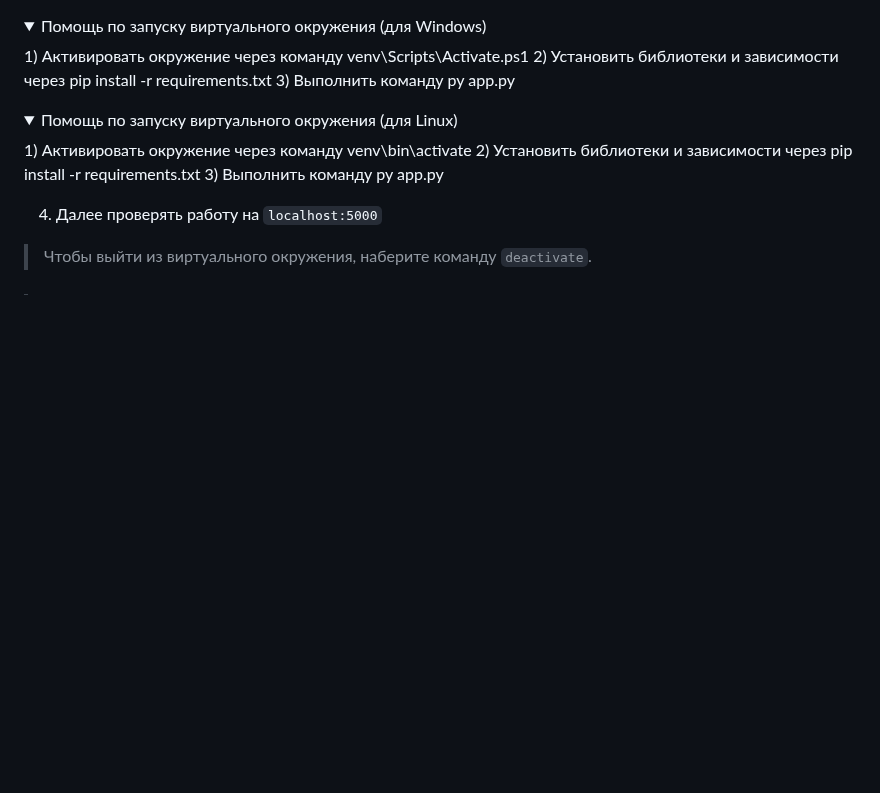
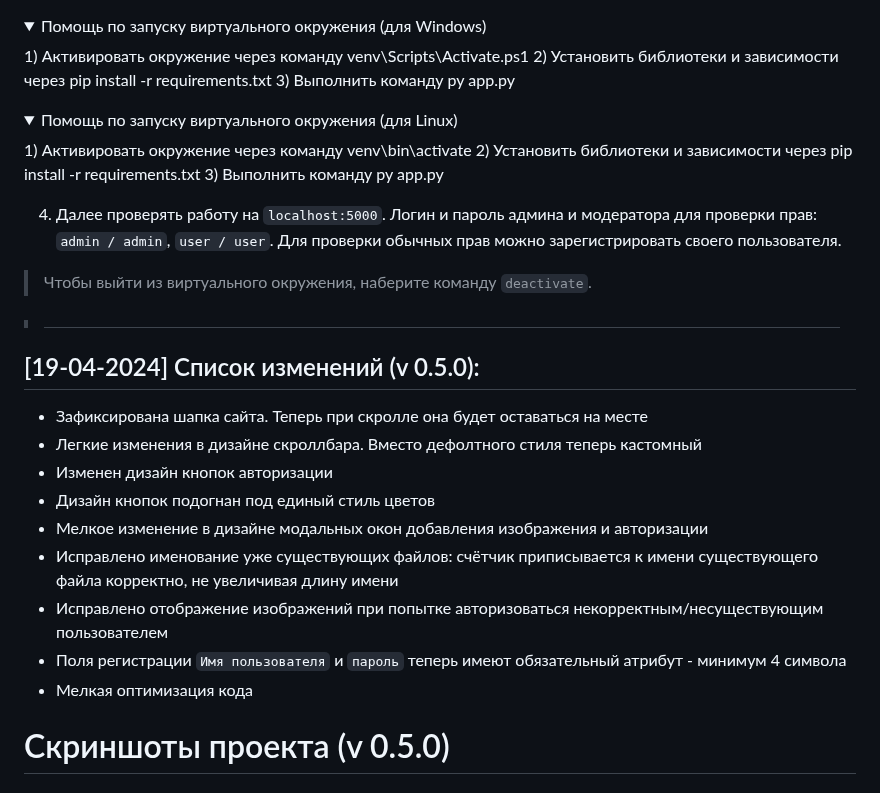
Before and after one commit to Kramedart86/PhotoGallery, a Markdown page: README.md, the part around one of its changes. GitHub-like rendering; folded sections open; blank space fills up the shorter version.

Commit message:
add changelog from 19-04-2024

```diff
--- a/README.md
+++ b/README.md
@@ -50,8 +50,22 @@
     1) Активировать окружение через команду venv\bin\activate 2) Установить библиотеки и зависимости через pip install -r requirements.txt 3) Выполнить команду py app.py
 </details>
 
-4. Далее проверять работу на `localhost:5000`
+4. Далее проверять работу на `localhost:5000`. Логин и пароль админа и модератора для проверки прав: `admin / admin`, `user / user`. Для проверки обычных прав можно зарегистрировать своего пользователя.
 
 > Чтобы выйти из виртуального окружения, наберите команду `deactivate`.
 
 > #
+
+## [19-04-2024] Список изменений (v 0.5.0):
+* Зафиксирована шапка сайта. Теперь при скролле она будет оставаться на месте
+* Легкие изменения в дизайне скроллбара. Вместо дефолтного стиля теперь кастомный
+* Изменен дизайн кнопок авторизации
+* Дизайн кнопок подогнан под единый стиль цветов
+* Мелкое изменение в дизайне модальных окон добавления изображения и авторизации
+* Исправлено именование уже существующих файлов: счётчик приписывается к имени существующего файла корректно, не увеличивая длину имени
+* Исправлено отображение изображений при попытке авторизоваться некорректным/несуществующим пользователем
+* Поля регистрации `Имя пользователя` и  `пароль` теперь имеют обязательный атрибут - минимум 4 символа
+* Мелкая оптимизация кода
+
+# Скриншоты проекта (v 0.5.0)
+
```
Also changed, not shown: other parts of README.md (+10 -0 lines).
